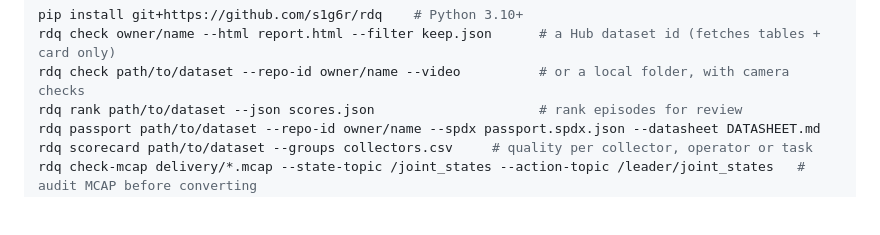
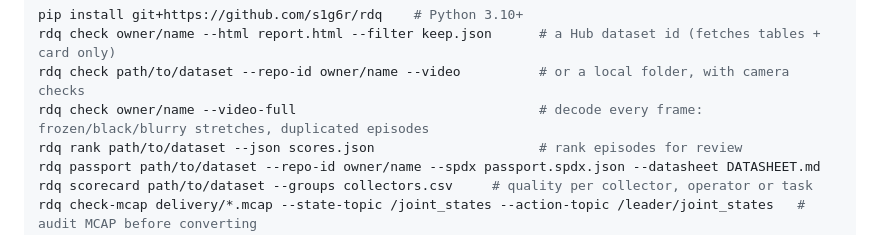
Before and after one commit to s1g6r/rdq, a Markdown page: README.md, the part around the change. Drawn GitHub-style; blank space fills up the shorter version.

Commit message:
docs: --video-full

```diff
--- a/README.md
+++ b/README.md
@@ -14,6 +14,7 @@ It reads tables, not videos (unless you ask), and runs on a laptop for typical d
 pip install git+https://github.com/s1g6r/rdq    # Python 3.10+
 rdq check owner/name --html report.html --filter keep.json      # a Hub dataset id (fetches tables + card only)
 rdq check path/to/dataset --repo-id owner/name --video          # or a local folder, with camera checks
+rdq check owner/name --video-full                               # decode every frame: frozen/black/blurry stretches, duplicated episodes
 rdq rank path/to/dataset --json scores.json                     # rank episodes for review
 rdq passport path/to/dataset --repo-id owner/name --spdx passport.spdx.json --datasheet DATASHEET.md
 rdq scorecard path/to/dataset --groups collectors.csv     # quality per collector, operator or task
```
Also changed, not shown: CHANGELOG.md (+1 -0 lines), docs/raw-video.md (+9 -0 lines).
